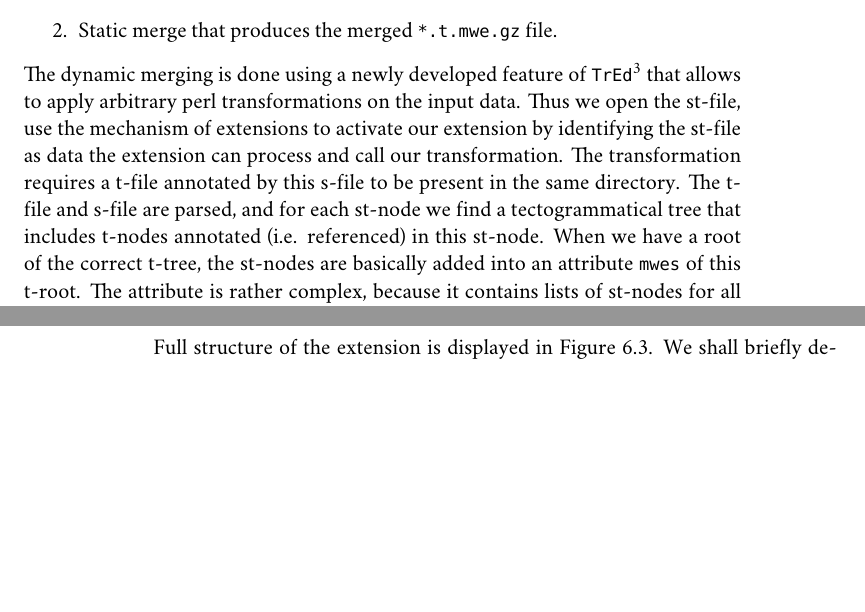
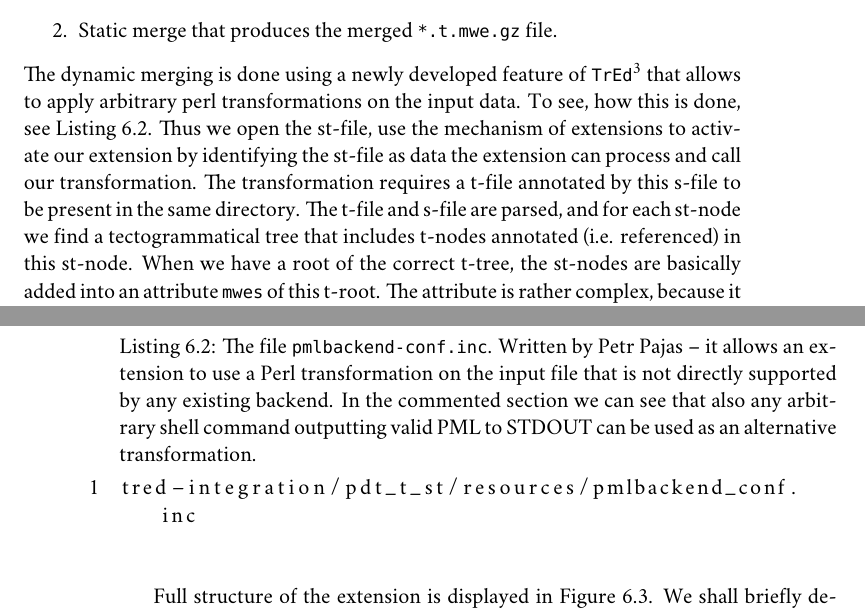
Before and after one commit to stranak/tred-ext-st-data, a LaTeX thesis (disertace.tex, which reads chapters/sdata.tex, lst-pmlbackend-conf.inc, my-additions-x.sty): two parts of pages 45 and 46 of 66 before the commit and two parts of pages 45 and 46 of 68 after it, joined at a grey line, cut so that both start at the same text, the shorter picture padded with empty space. Compiled offline with XeLaTeX; a missing font is replaced by an installed copy or a similar font.

Commit message:
New listing, renamed older listings to lst* format, some info on tred extension -- pmlbackend.inc Signed-off-by: Pavel Stranak <pavel.stranak@gmail.com>

```diff
--- a/chapters/sdata.tex
+++ b/chapters/sdata.tex
@@ -139,7 +139,7 @@ Merge on opening the \stf\ in \tred, and
 \item
 Static merge that produces the merged \verb=*.t.mwe.gz= file.
 \end{enumerate}
-The dynamic merging is done using a newly developed feature of \tred\footnote{Developed by Petr Pajas} that allows to apply arbitrary perl transformations on the input data. Thus we open the \stf, use the mechanism of extensions to activate our extension by identifying the \stf\ as data the extension can process and call our transformation. The transformation requires a \tf\ annotated by this \sf\ to be present in the same directory. The \tf\ and \sf\ are parsed, and for each \stn\ we find a tectogrammatical tree that includes \tn{}s annotated (i.e. referenced) in this \stn. When we have a root of the correct t-tree, the \stn{}s are basically added into an attribute \texttt{mwes} of this t-root. The attribute is rather complex, because it contains lists of \stn{}s for all annotators that annotated any \stn{}s in this tree. Some small transformations of \stn{}s are needed, as well as creation of some new XML nodes, to represent the information from \sf{}s in the \tf{}s properly. For all the details inspect the code of \verb=<tred-extensions-dir>/pdt_t_st/libs/SDataMerge.pm=.%
+The dynamic merging is done using a newly developed feature of \tred\footnote{Developed by Petr Pajas} that allows to apply arbitrary perl transformations on the input data. To see, how this is done, see Listing \ref{code:pmlback}. Thus we open the \stf, use the mechanism of extensions to activate our extension by identifying the \stf\ as data the extension can process and call our transformation. The transformation requires a \tf\ annotated by this \sf\ to be present in the same directory. The \tf\ and \sf\ are parsed, and for each \stn\ we find a tectogrammatical tree that includes \tn{}s annotated (i.e. referenced) in this \stn. When we have a root of the correct t-tree, the \stn{}s are basically added into an attribute \texttt{mwes} of this t-root. The attribute is rather complex, because it contains lists of \stn{}s for all annotators that annotated any \stn{}s in this tree. Some small transformations of \stn{}s are needed, as well as creation of some new XML nodes, to represent the information from \sf{}s in the \tf{}s properly. For all the details inspect the code of \verb=<tred-extensions-dir>/pdt_t_st/libs/SDataMerge.pm=.%
 \footnote{The directory with \tred\ extensions is platform dependent. On Linux and Mac OS X operating systems it is \url{~/.tred/extensions/}.}
 
 \todo\ \xxx{Doplnit, co je v extenzi, jak extenze bojuje o to, aby dostala ``svoje'' data prave ona (ten podivny nedokumentovany hack). Doplnit, jak funguje exekuce a jak nadvakrat se to zatim dela, kdyz chci mit soubor s anotacemi dvou anotatoru.}
@@ -154,7 +154,14 @@ Our original PML schema for s-data was incorrect, in terms of PML specification.
  used by \seman\ during annotations, correct the data.
 \end{description}
 
-
+\lstinputlisting[%
+float,
+numbers=left,
+resetmargins=true,
+breaklines=true,
+caption=The file \code{pmlbackend-conf.inc}. Written by Petr Pajas -- it allows an extension to use a Perl transformation on the input file that is not directly supported by any existing backend. In the commented section we can see that also any arbitrary shell command outputting valid PML to STDOUT can be used as an alternative transformation.%
+\label{code:pmlback}
+]{lst-pmlbackend-conf.inc}
 
 
 \begin{figure}[htbp]
--- /dev/null
+++ b/lst-pmlbackend-conf.inc
@@ -0,0 +1 @@
+tred-integration/pdt_t_st/resources/pmlbackend_conf.inc
--- a/my-additions-x.sty
+++ b/my-additions-x.sty
@@ -14,10 +14,8 @@
 \setmainlanguage[variant=british]{english}
 \setotherlanguage{czech}
 
-
 \usepackage{url}
-\usepackage{color} %pro korektury
-%\usepackage[xetex]{color} %pro korektury
+\usepackage[xetex]{color} %pro korektury
 %\def\xxx#1{\textcolor[cmyk]{0,1,1,0}{#1}}
 \def\xxx#1{\textcolor{red}{#1}}
 \usepackage{rotating}
```
Also changed, not shown: chapters/sdata.tex (8 more changed lines), 4 other files.
